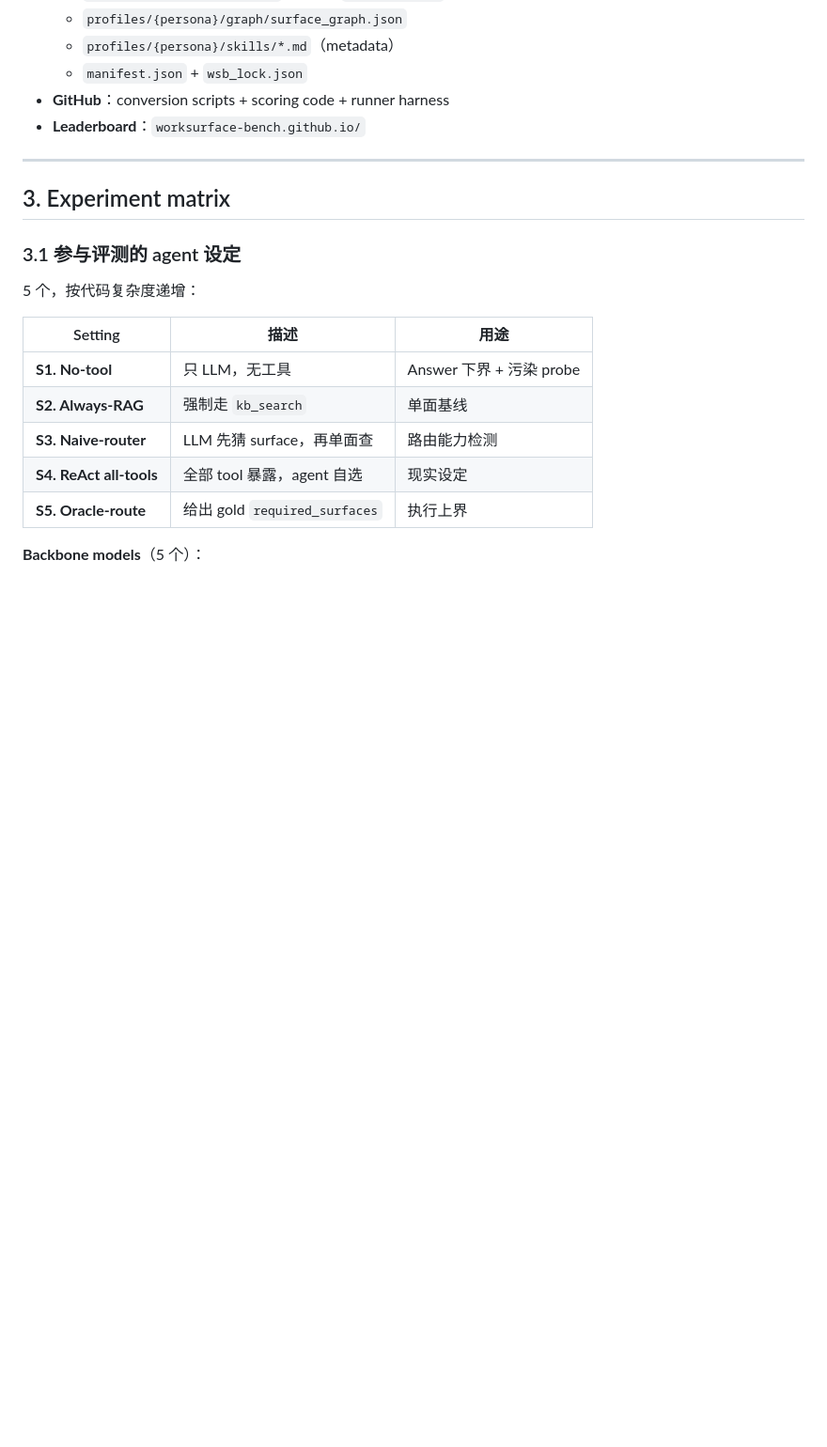
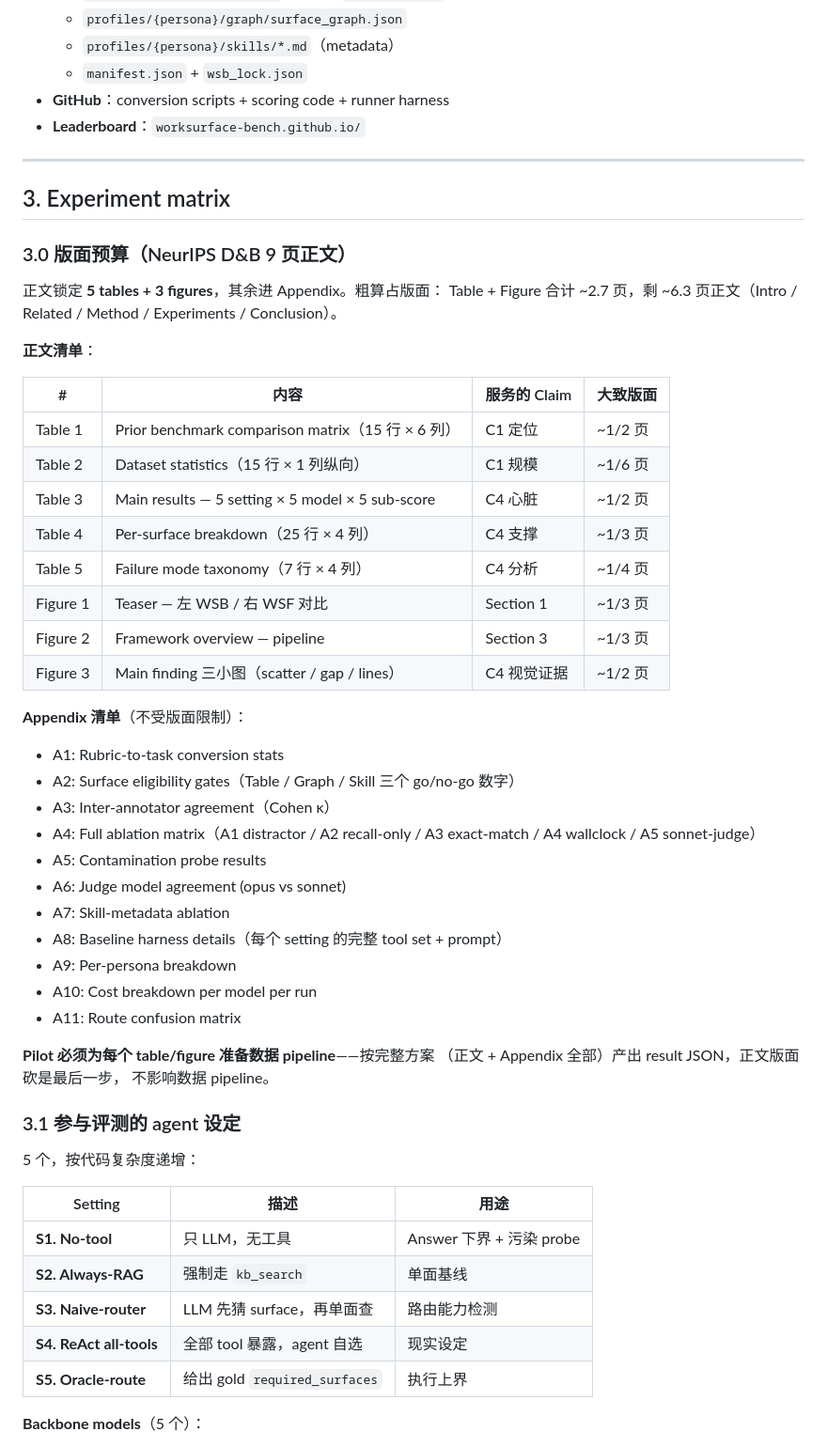
Before and after one commit to Regulus-Blac/WorkSurface-Bench, a Markdown page: docs/paper_spec_zh.md, the part around one of its changes. Shown at 94% size. Drawn GitHub-style; blank space fills up the shorter version.

```diff
--- a/docs/paper_spec_zh.md
+++ b/docs/paper_spec_zh.md
@@ -202,6 +202,43 @@ Pilot 完成后回填的三张统计表：
 
 ## 3. Experiment matrix
 
+### 3.0 版面预算（NeurIPS D&B 9 页正文）
+
+正文锁定 **5 tables + 3 figures**，其余进 Appendix。粗算占版面：
+Table + Figure 合计 ~2.7 页，剩 ~6.3 页正文（Intro / Related /
+Method / Experiments / Conclusion）。
+
+**正文清单**：
+
+| # | 内容 | 服务的 Claim | 大致版面 |
+| --- | --- | --- | --- |
+| Table 1 | Prior benchmark comparison matrix（15 行 × 6 列） | C1 定位 | ~1/2 页 |
+| Table 2 | Dataset statistics（15 行 × 1 列纵向） | C1 规模 | ~1/6 页 |
+| Table 3 | Main results — 5 setting × 5 model × 5 sub-score | C4 心脏 | ~1/2 页 |
+| Table 4 | Per-surface breakdown（25 行 × 4 列） | C4 支撑 | ~1/3 页 |
+| Table 5 | Failure mode taxonomy（7 行 × 4 列） | C4 分析 | ~1/4 页 |
+| Figure 1 | Teaser — 左 WSB / 右 WSF 对比 | Section 1 | ~1/3 页 |
+| Figure 2 | Framework overview — pipeline | Section 3 | ~1/3 页 |
+| Figure 3 | Main finding 三小图（scatter / gap / lines） | C4 视觉证据 | ~1/2 页 |
+
+**Appendix 清单**（不受版面限制）：
+
+- A1: Rubric-to-task conversion stats
+- A2: Surface eligibility gates（Table / Graph / Skill 三个 go/no-go 数字）
+- A3: Inter-annotator agreement（Cohen κ）
+- A4: Full ablation matrix（A1 distractor / A2 recall-only / A3 exact-match / A4 wallclock / A5 sonnet-judge）
+- A5: Contamination probe results
+- A6: Judge model agreement (opus vs sonnet)
+- A7: Skill-metadata ablation
+- A8: Baseline harness details（每个 setting 的完整 tool set + prompt）
+- A9: Per-persona breakdown
+- A10: Cost breakdown per model per run
+- A11: Route confusion matrix
+
+**Pilot 必须为每个 table/figure 准备数据 pipeline**——按完整方案
+（正文 + Appendix 全部）产出 result JSON，正文版面砍是最后一步，
+不影响数据 pipeline。
+
 ### 3.1 参与评测的 agent 设定
 
 5 个，按代码复杂度递增：
```
Also changed, not shown: other parts of docs/paper_spec_zh.md (+113 -22 lines).
